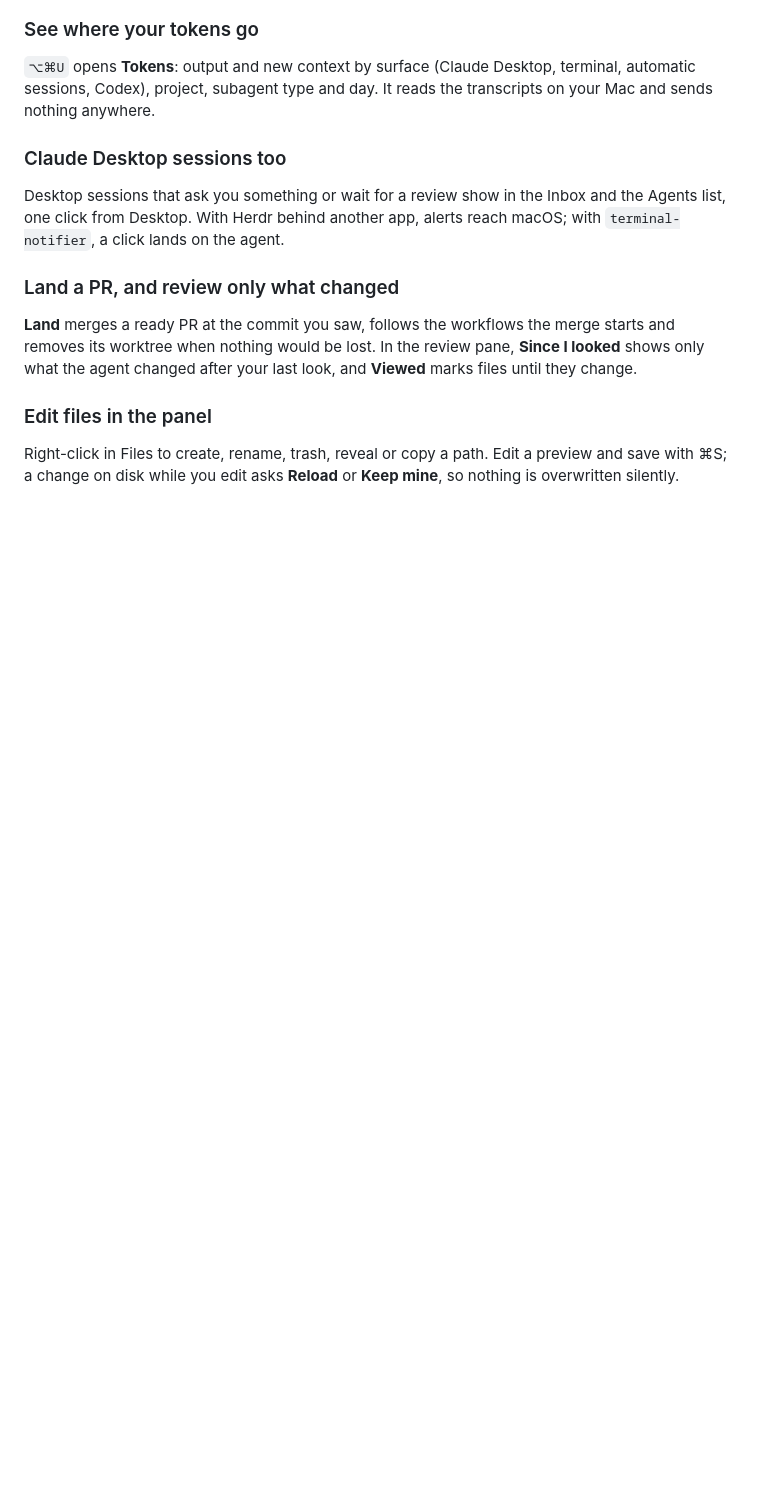
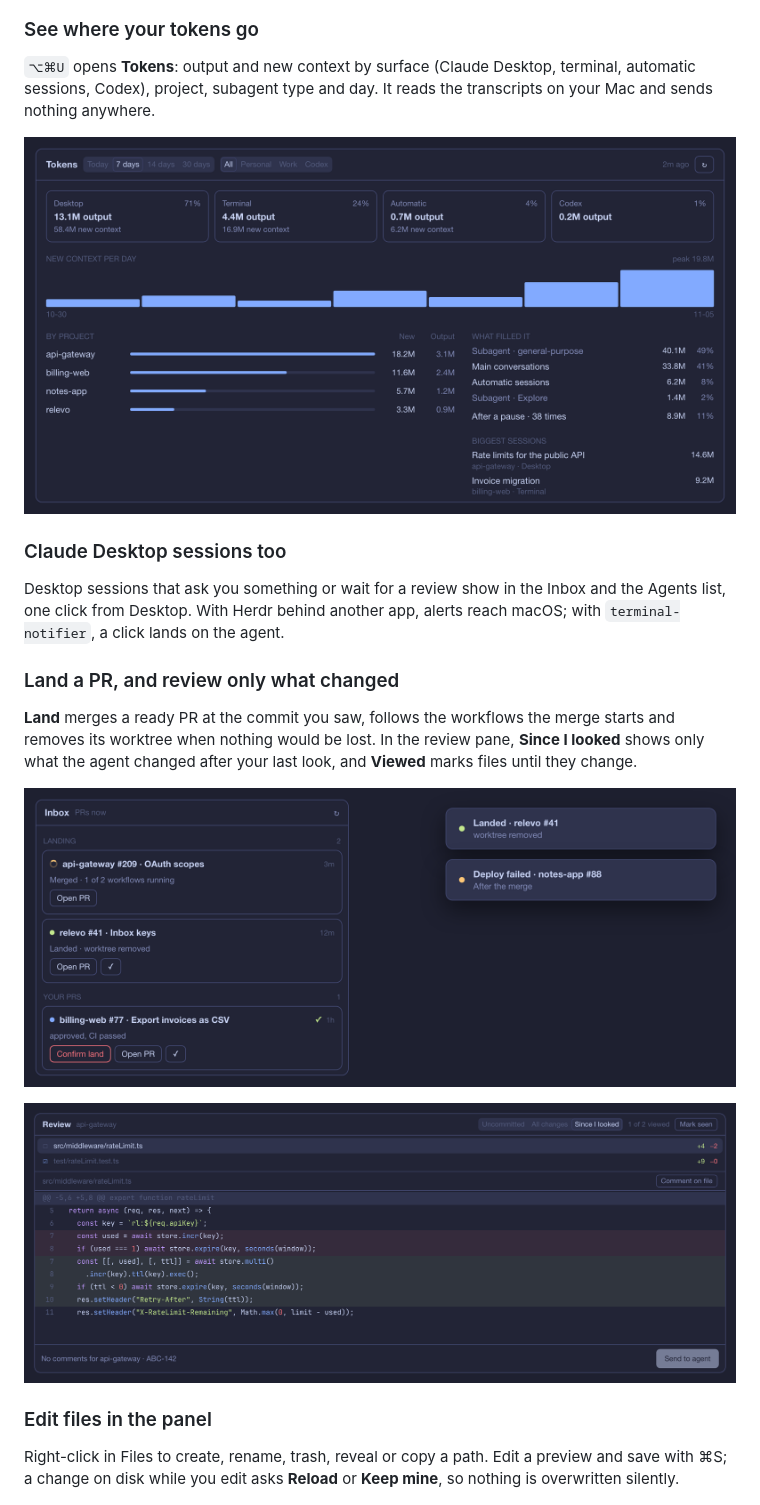
Before and after one commit to johnny4young/herdr-relevo, a Markdown page: README.md, the part around the change. GitHub-like rendering; pictures changed too: screenshots/land.png (added), screenshots/since.png (added), screenshots/tokens.png (added); blank space fills up the shorter version.

Commit message:
docs: screenshots for 0.6.0: the summary, Desktop, Land, Tokens and Since I looked (#32)

```diff
--- a/README.md
+++ b/README.md
@@ -39,6 +39,8 @@ with the last screen and the working tree. `⌥⌘N` starts a new agent on the C
 `⌥⌘U` opens **Tokens**: output and new context by surface (Claude Desktop, terminal, automatic sessions, Codex),
 project, subagent type and day. It reads the transcripts on your Mac and sends nothing anywhere.
 
+![Tokens by surface, project, subagent and day](screenshots/tokens.png)
+
 ### Claude Desktop sessions too
 
 Desktop sessions that ask you something or wait for a review show in the Inbox and the Agents list, one click from
@@ -49,6 +51,10 @@ Desktop. With Herdr behind another app, alerts reach macOS; with `terminal-notif
 **Land** merges a ready PR at the commit you saw, follows the workflows the merge starts and removes its worktree
 when nothing would be lost. In the review pane, **Since I looked** shows only what the agent changed after your
 last look, and **Viewed** marks files until they change.
+
+![A PR landing, one landed, and one ready for its second click](screenshots/land.png)
+
+![Since I looked, with one file marked viewed](screenshots/since.png)
 
 ### Edit files in the panel
 
```
Also changed, not shown: preview.png.
